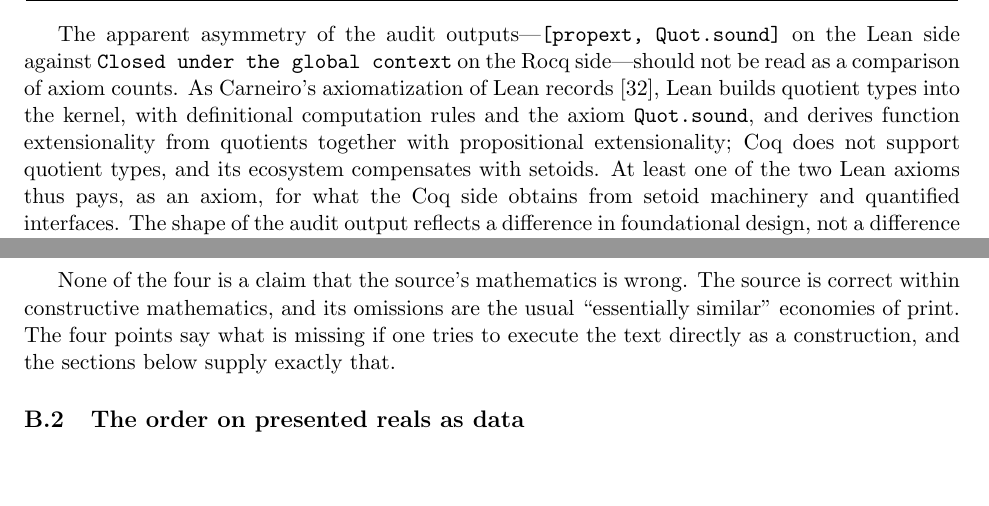
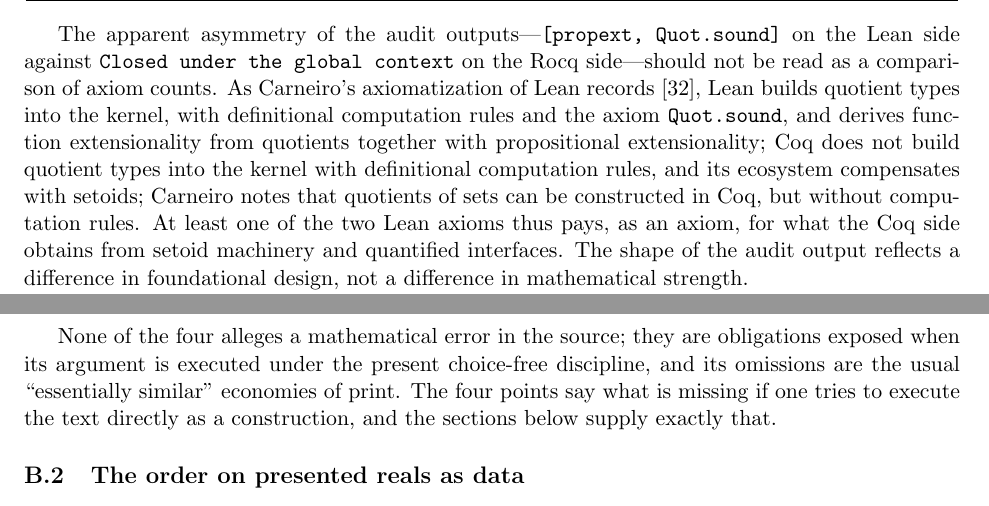
Before and after one commit to turahigashi/choicefree-bc-dct, a LaTeX paper (paper/paper.tex): two parts of pages 23 and 36 of 50, joined at a grey line, cut so that both start at the same text, the shorter picture padded with empty space. Compiled offline with pdfLaTeX.

Commit message:
Five corrections to the English, one of them a typo

```diff
--- a/paper/paper.tex
+++ b/paper/paper.tex
@@ -498,7 +498,7 @@ Comparison caveat & not strictly ordered & not strictly ordered \\
 \end{tabular}
 \end{center}
 
-The apparent asymmetry of the audit outputs---\texttt{[propext, Quot.sound]} on the Lean side against \texttt{Closed under the global context} on the Rocq side---should not be read as a comparison of axiom counts.  As Carneiro's axiomatization of Lean records~\cite{carneiro-2019}, Lean builds quotient types into the kernel, with definitional computation rules and the axiom \texttt{Quot.sound}, and derives function extensionality from quotients together with propositional extensionality; Coq does not support quotient types, and its ecosystem compensates with setoids.  At least one of the two Lean axioms thus pays, as an axiom, for what the Coq side obtains from setoid machinery and quantified interfaces.  The shape of the audit output reflects a difference in foundational design, not a difference in mathematical strength.
+The apparent asymmetry of the audit outputs---\texttt{[propext, Quot.sound]} on the Lean side against \texttt{Closed under the global context} on the Rocq side---should not be read as a comparison of axiom counts.  As Carneiro's axiomatization of Lean records~\cite{carneiro-2019}, Lean builds quotient types into the kernel, with definitional computation rules and the axiom \texttt{Quot.sound}, and derives function extensionality from quotients together with propositional extensionality; Coq does not build quotient types into the kernel with definitional computation rules, and its ecosystem compensates with setoids; Carneiro notes that quotients of sets can be constructed in Coq, but without computation rules.  At least one of the two Lean axioms thus pays, as an axiom, for what the Coq side obtains from setoid machinery and quantified interfaces.  The shape of the audit output reflects a difference in foundational design, not a difference in mathematical strength.
 
 Accordingly, we are not aware of another choice-free formalization of the Bishop--Cheng dominated convergence theorem in Lean~4; mathlib's dominated convergence theorem is classical.  This records what we looked for and did not find, and is not a claim of priority of any kind---not to the first proof-assistant formalization, the first constructive one, or the first choice-free one; the closest prior work we did find is set out above.  Nor is it based on a systematic literature search.  The two published surveys consulted above are consistent with it without establishing it: Miyamoto's list of Bishop-style formalizations records Nuprl, CoRN and Minlog and does not include Bishop--Cheng measure theory~\cite[\S27.3.4]{miyamoto-2023}, and Bickford, reporting one of the most substantial of those developments, states that the general definite integral was the one part of his programme not carried through~\cite[\S28.14]{bickford-2023}.  The contribution is a Lean~4 realization over presented reals, Type-valued global and full-set theorem routes, automatic smooth-data wrappers, a Prop-facing full-set theorem, a Lean implementation of countable avoidance via Bishop's nested-interval construction, and a reproducible Lean audit whose named public declarations have declaration-level axiom output confined to \texttt{[propext, Quot.sound]}.
 
@@ -752,7 +752,7 @@ The differences concentrate at four places.
 
 \emph{(d) The $B$ pair does not follow from the $A$ pair.}  Where the source dismisses the $B$ side as essentially similar, the fact that $\le$ is $\neg<$ forces an independent construction, with the monotonicity and the usable implications reversed (Appendix~\ref{sec:b-mirror}).
 
-None of the four is a claim that the source's mathematics is wrong.  The source is correct within constructive mathematics, and its omissions are the usual ``essentially similar'' economies of print.  The four points say what is missing if one tries to execute the text directly as a construction, and the sections below supply exactly that.
+None of the four alleges a mathematical error in the source; they are obligations exposed when its argument is executed under the present choice-free discipline, and its omissions are the usual ``essentially similar'' economies of print.  The four points say what is missing if one tries to execute the text directly as a construction, and the sections below supply exactly that.
 
 \subsection{The order on presented reals as data}
 \label{sec:b-order}
```
Also changed, not shown: paper/paper.pdf, paper/paper.tex (6 more changed lines).
